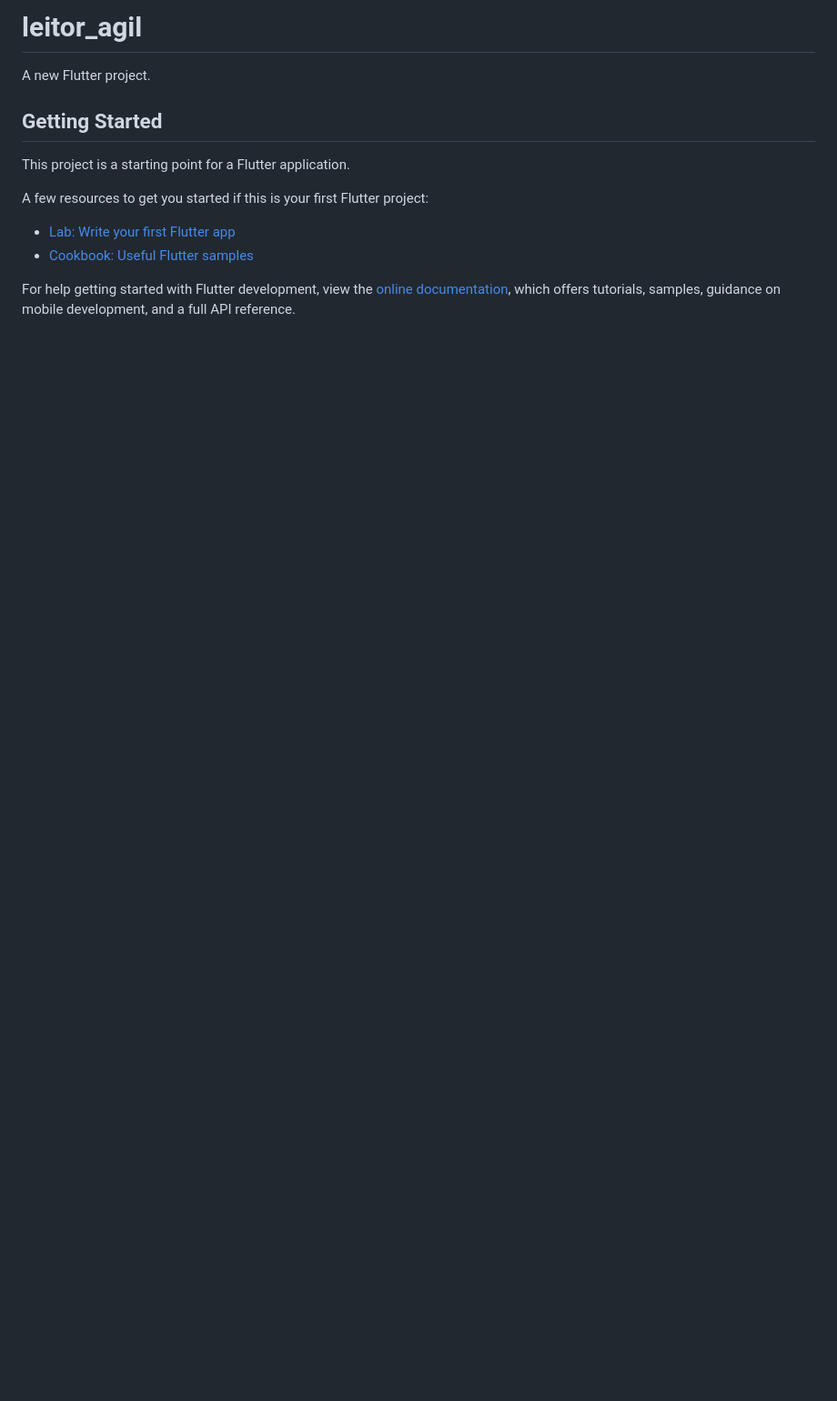
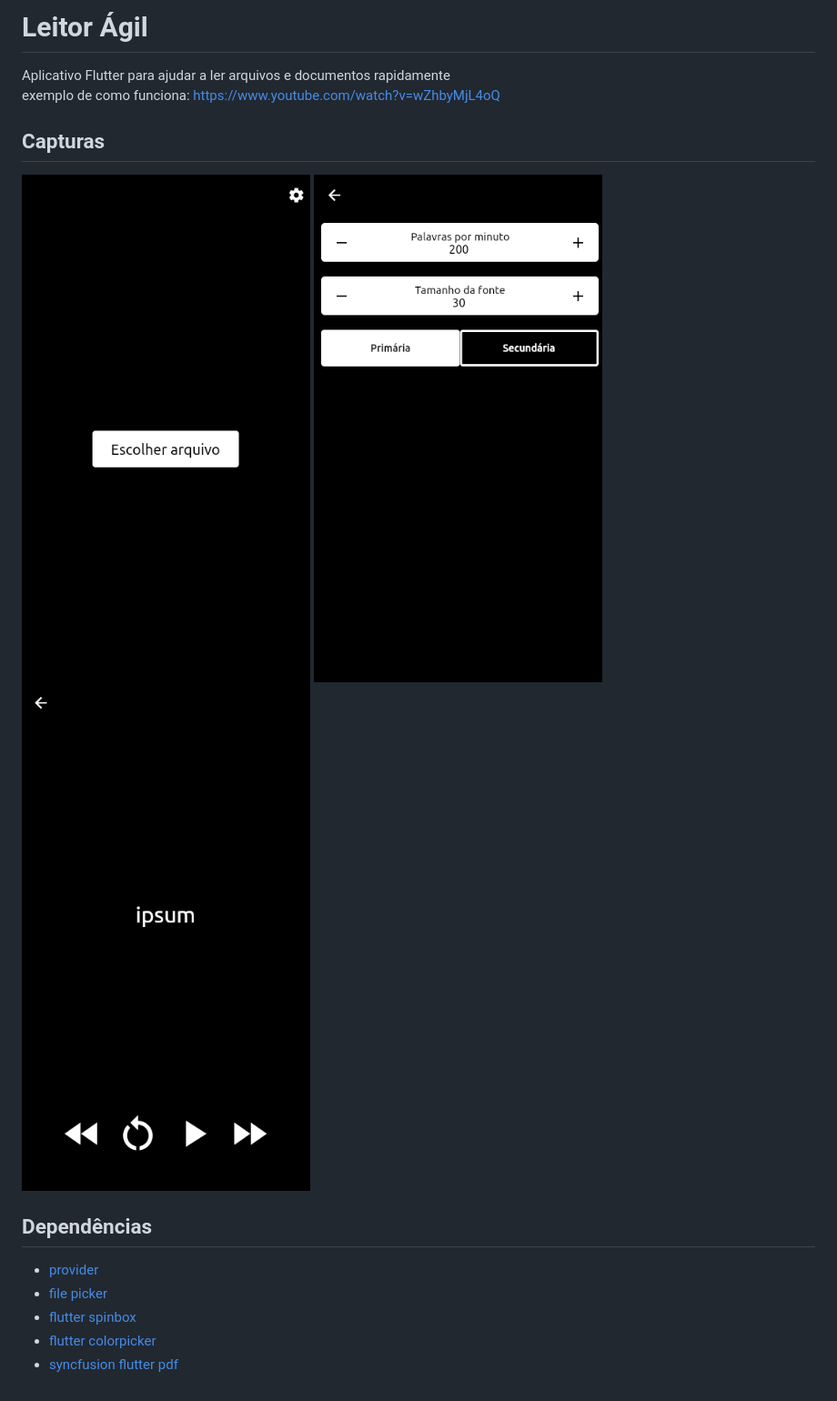
Before and after one commit to Loukis-13/leitor_agil, a Markdown page: README.md, the part around the change. Shown: that part at 91% size. GitHub-like rendering; pictures changed too: prints/configurations.png (added), prints/display.png (added), prints/home.png (added); blank space fills up the shorter version.

```diff
--- a/README.md
+++ b/README.md
@@ -1,16 +1,16 @@
-# leitor_agil
+# Leitor Ágil
 
-A new Flutter project.
+Aplicativo Flutter para ajudar a ler arquivos e documentos rapidamente
+exemplo de como funciona: https://www.youtube.com/watch?v=wZhbyMjL4oQ
 
-## Getting Started
+## Capturas
+![Home](prints/home.png)
+![Configurations](prints/configurations.png)
+![Display](prints/display.png)
 
-This project is a starting point for a Flutter application.
-
-A few resources to get you started if this is your first Flutter project:
-
-- [Lab: Write your first Flutter app](https://docs.flutter.dev/get-started/codelab)
-- [Cookbook: Useful Flutter samples](https://docs.flutter.dev/cookbook)
-
-For help getting started with Flutter development, view the
-[online documentation](https://docs.flutter.dev/), which offers tutorials,
-samples, guidance on mobile development, and a full API reference.
+## Dependências
+* [provider](https://pub.dev/packages/provider)
+* [file picker](https://pub.dev/packages/file_picker)
+* [flutter spinbox](https://pub.dev/packages/flutter_spinbox)
+* [flutter colorpicker](https://pub.dev/packages/flutter_colorpicker)
+* [syncfusion flutter pdf](https://pub.dev/packages/syncfusion_flutter_pdf)
```
Also changed, not shown: 1 other file.
